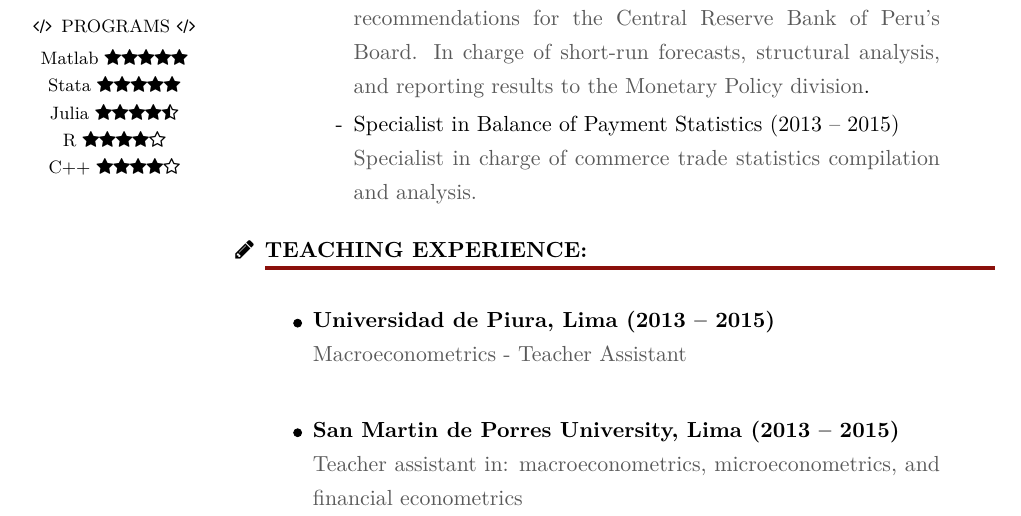
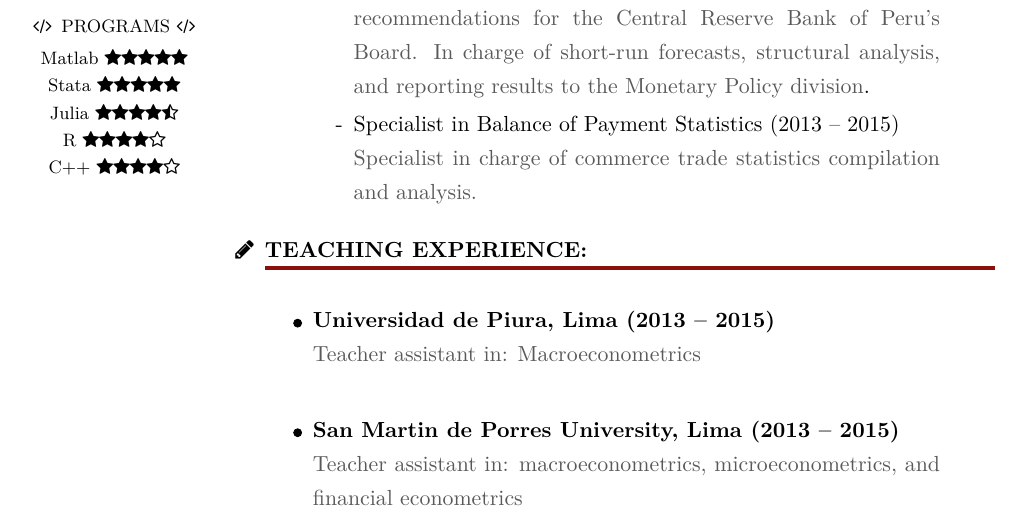
Before and after one commit to ChrisVeJa/Portfolio, a LaTeX CV (Curriculum.tex): part of page 1 of 2, cut so that both start at the same text. Compiled offline with pdfLaTeX.

Commit message:
new commit

```diff
--- a/Curriculum.tex
+++ b/Curriculum.tex
@@ -70,7 +70,7 @@ English: \faStar\faStar\faStar\faStar\faStarHalfEmpty \\
 			\item[\faPencil] \textbf{TEACHING EXPERIENCE:}\divider
 			\begin{itemize}
 				\item[$\tikzcircle{2pt}$] \textbf{Universidad de Piura, Lima (2013 – 2015)} \\
-				\textcolor{darkgrey}{Macroeconometrics - Teacher Assistant}\\
+				\textcolor{darkgrey}{Teacher assistant in: Macroeconometrics}\\
 				\item[$\tikzcircle{2pt}$] \textbf{San Martin de Porres University, Lima (2013 – 2015)} \\
 				\textcolor{darkgrey}{Teacher assistant in: macroeconometrics, microeconometrics, and financial econometrics}
 			\end{itemize}
```
Also changed, not shown: Curriculum.pdf, 2 other files.
